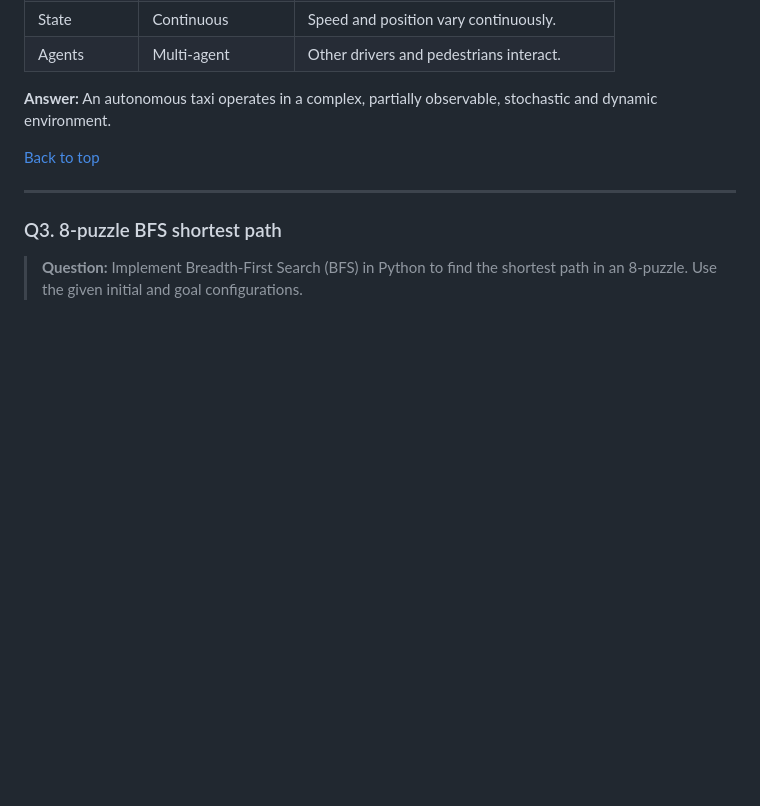
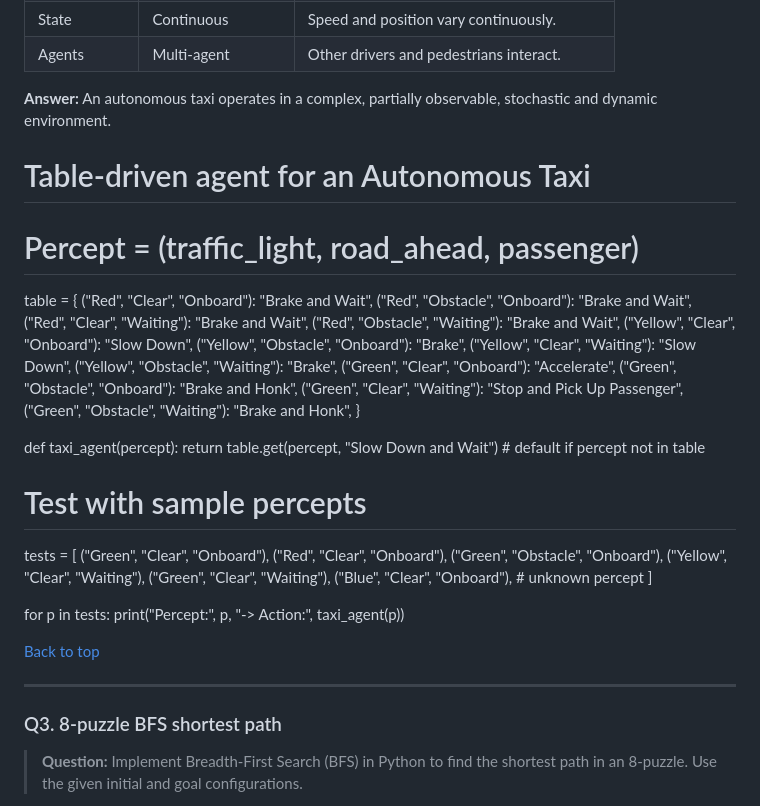
Before and after one commit to vi-ay/ai, a Markdown page: Readme.md, the part around the change. Drawn GitHub-style; blank space fills up the shorter version.

```diff
--- a/Readme.md
+++ b/Readme.md
@@ -171,6 +171,40 @@ print("Action:", table[(location, status)])
 
 **Answer:** An autonomous taxi operates in a complex, partially observable, stochastic and dynamic environment.
 
+# Table-driven agent for an Autonomous Taxi
+# Percept = (traffic_light, road_ahead, passenger)
+
+table = {
+    ("Red",    "Clear",    "Onboard"): "Brake and Wait",
+    ("Red",    "Obstacle", "Onboard"): "Brake and Wait",
+    ("Red",    "Clear",    "Waiting"): "Brake and Wait",
+    ("Red",    "Obstacle", "Waiting"): "Brake and Wait",
+    ("Yellow", "Clear",    "Onboard"): "Slow Down",
+    ("Yellow", "Obstacle", "Onboard"): "Brake",
+    ("Yellow", "Clear",    "Waiting"): "Slow Down",
+    ("Yellow", "Obstacle", "Waiting"): "Brake",
+    ("Green",  "Clear",    "Onboard"): "Accelerate",
+    ("Green",  "Obstacle", "Onboard"): "Brake and Honk",
+    ("Green",  "Clear",    "Waiting"): "Stop and Pick Up Passenger",
+    ("Green",  "Obstacle", "Waiting"): "Brake and Honk",
+}
+
+def taxi_agent(percept):
+    return table.get(percept, "Slow Down and Wait")   # default if percept not in table
+
+# Test with sample percepts
+tests = [
+    ("Green",  "Clear",    "Onboard"),
+    ("Red",    "Clear",    "Onboard"),
+    ("Green",  "Obstacle", "Onboard"),
+    ("Yellow", "Clear",    "Waiting"),
+    ("Green",  "Clear",    "Waiting"),
+    ("Blue",   "Clear",    "Onboard"),   # unknown percept
+]
+
+for p in tests:
+    print("Percept:", p, "-> Action:", taxi_agent(p))
+
 
 [Back to top](#table-of-contents)
 
```
